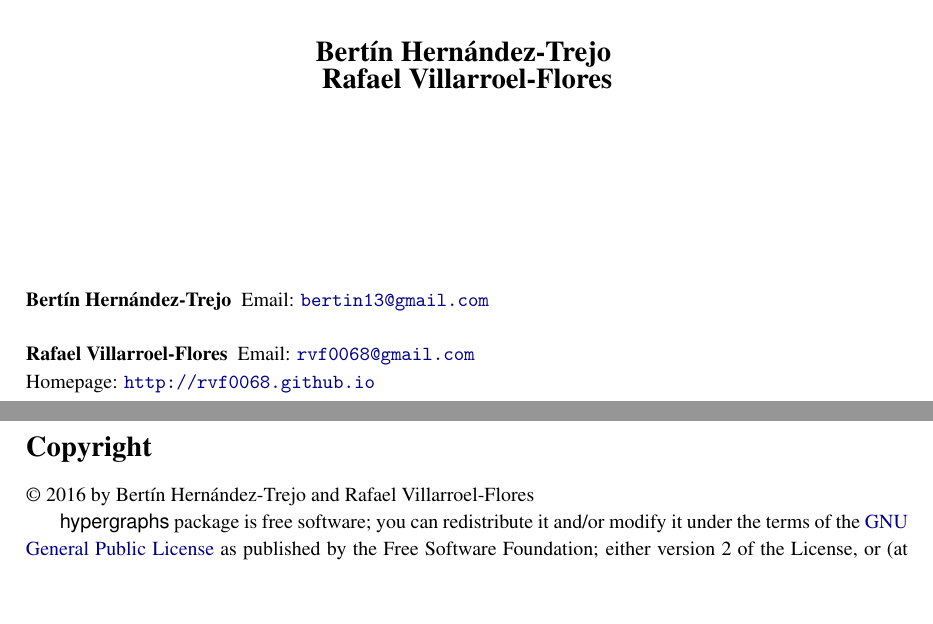
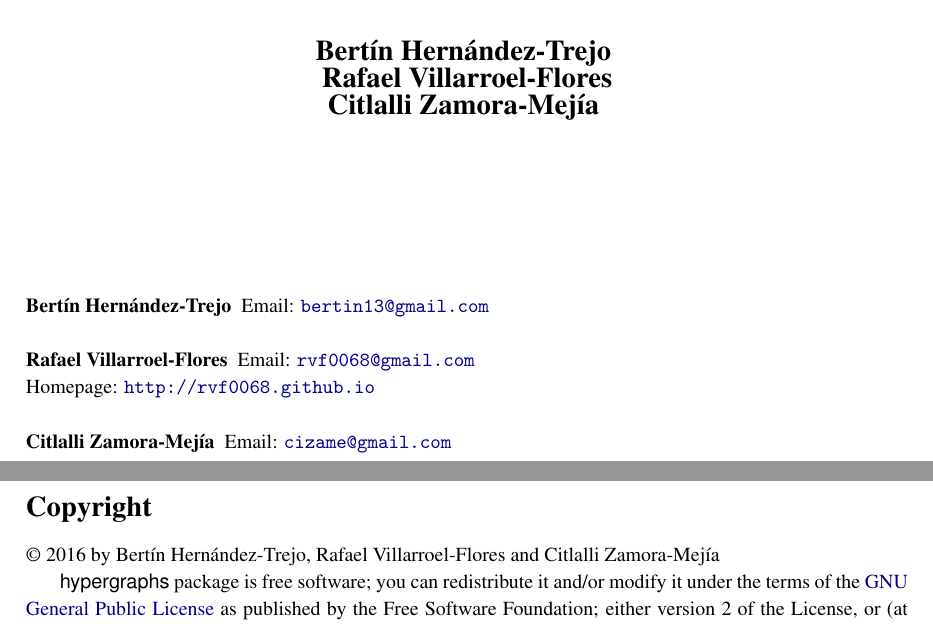
Before and after one commit to Bertin13/GAP-hypergraphs, a LaTeX document (doc/main.tex): two parts of pages 1 and 2 of 9, joined at a grey line, cut so that both start at the same text, the shorter picture padded with empty space. Compiled offline with pdfLaTeX.

Commit message:
Add Citlalli as author

```diff
--- a/doc/main.tex
+++ b/doc/main.tex
@@ -103,7 +103,8 @@
 \mbox{}\\[2cm]
 {\Large \textbf{Bert{\a'\i}n Hern{\a'a}ndez-Trejo  \mbox{}}}\\
 {\Large \textbf{ Rafael Villarroel-Flores   \mbox{}}}\\
-\hypersetup{pdfauthor=Bert{\a'\i}n Hern{\a'a}ndez-Trejo  ;  Rafael Villarroel-Flores   }
+{\Large \textbf{Citlalli Zamora-Mej{\a'\i}a  \mbox{}}}\\
+\hypersetup{pdfauthor=Bert{\a'\i}n Hern{\a'a}ndez-Trejo  ;  Rafael Villarroel-Flores   ; Citlalli Zamora-Mej{\a'\i}a  }
 \end{center}\vfill
 
 \mbox{}\\
@@ -112,14 +113,16 @@
 {\mbox{}\\
 \small \noindent \textbf{ Rafael Villarroel-Flores   }  Email: \href{mailto://rvf0068@gmail.com} {\texttt{rvf0068@gmail.com}}\\
   Homepage: \href{http://rvf0068.github.io} {\texttt{http://rvf0068.github.io}}}\\
+{\mbox{}\\
+\small \noindent \textbf{Citlalli Zamora-Mej{\a'\i}a  }  Email: \href{mailto://cizame@gmail.com} {\texttt{cizame@gmail.com}}}\\
 \end{titlepage}
 
 \newpage\setcounter{page}{2}
 {\small
 \section*{Copyright}
 \logpage{[ 0, 0, 1 ]}
- {\copyright} 2016 by Bert{\a'\i}n Hern{\a'a}ndez-Trejo and Rafael
-Villarroel-Flores
+ {\copyright} 2016 by Bert{\a'\i}n Hern{\a'a}ndez-Trejo, Rafael
+Villarroel-Flores and Citlalli Zamora-Mej{\a'\i}a
 
  \textsf{hypergraphs} package is free software; you can redistribute it and/or modify it under the
 terms of the \href{http://www.fsf.org/licenses/gpl.html} {GNU General Public License} as published by the Free Software Foundation; either version 2 of the License,
```
Also changed, not shown: doc/chap0.txt (+6 -1 lines), doc/manual.pdf, 6 other files.
